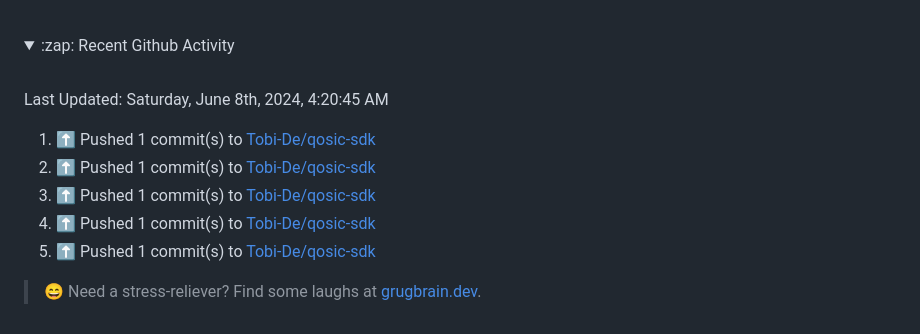
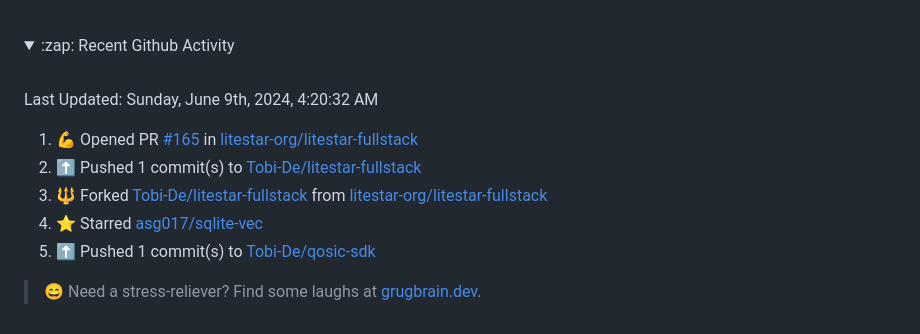
Before and after one commit to Tobi-De/Tobi-De, a Markdown page: README.md, the part around the change. Rendered like a GitHub page; folded sections open.

Commit message:
⚡ Update README with the recent activity

```diff
--- a/README.md
+++ b/README.md
@@ -75,14 +75,14 @@ My latest publications:
 <br>
 
  <!--RECENT_ACTIVITY:last_update-->
-Last Updated: Saturday, June 8th, 2024, 4:20:45 AM
+Last Updated: Sunday, June 9th, 2024, 4:20:32 AM
  <!--RECENT_ACTIVITY:last_update_end-->
 
  <!--RECENT_ACTIVITY:start-->
-1. ⬆️ Pushed 1 commit(s) to [Tobi-De/qosic-sdk](https://github.com/Tobi-De/qosic-sdk)<br>
-2. ⬆️ Pushed 1 commit(s) to [Tobi-De/qosic-sdk](https://github.com/Tobi-De/qosic-sdk)<br>
-3. ⬆️ Pushed 1 commit(s) to [Tobi-De/qosic-sdk](https://github.com/Tobi-De/qosic-sdk)<br>
-4. ⬆️ Pushed 1 commit(s) to [Tobi-De/qosic-sdk](https://github.com/Tobi-De/qosic-sdk)<br>
+1. 💪 Opened PR [#165](https://github.com/litestar-org/litestar-fullstack/pull/165) in [litestar-org/litestar-fullstack](https://github.com/litestar-org/litestar-fullstack)<br>
+2. ⬆️ Pushed 1 commit(s) to [Tobi-De/litestar-fullstack](https://github.com/Tobi-De/litestar-fullstack)<br>
+3. 🔱 Forked [Tobi-De/litestar-fullstack](https://github.com/Tobi-De/litestar-fullstack) from [litestar-org/litestar-fullstack](https://github.com/litestar-org/litestar-fullstack)<br>
+4. ⭐ Starred [asg017/sqlite-vec](https://github.com/asg017/sqlite-vec)<br>
 5. ⬆️ Pushed 1 commit(s) to [Tobi-De/qosic-sdk](https://github.com/Tobi-De/qosic-sdk)<br>
  <!--RECENT_ACTIVITY:end-->
 
```
